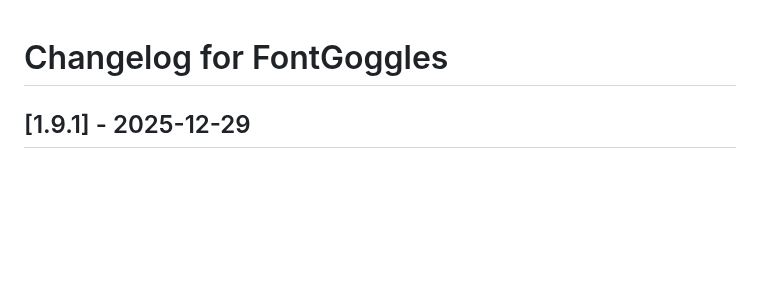
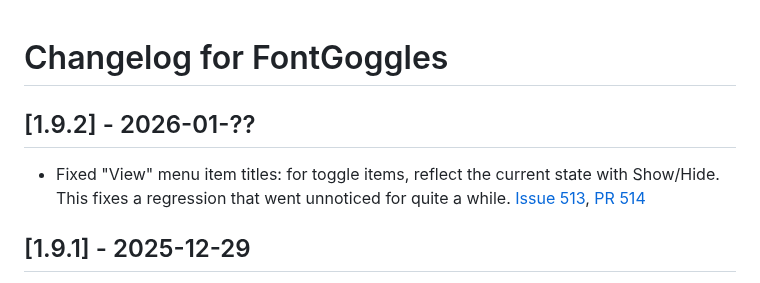
Before and after one commit to justvanrossum/fontgoggles, a Markdown page: CHANGELOG.md, the part around the change. Drawn GitHub-style; blank space fills up the shorter version.

Commit message:
Mention View menu item fix

```diff
--- a/CHANGELOG.md
+++ b/CHANGELOG.md
@@ -1,4 +1,8 @@
 # Changelog for FontGoggles
+
+## [1.9.2] - 2026-01-??
+
+- Fixed "View" menu item titles: for toggle items, reflect the current state with Show/Hide. This fixes a regression that went unnoticed for quite a while. [Issue 513](https://github.com/justvanrossum/fontgoggles/issues/513), [PR 514](https://github.com/justvanrossum/fontgoggles/pull/514)
 
 ## [1.9.1] - 2025-12-29
 
```
